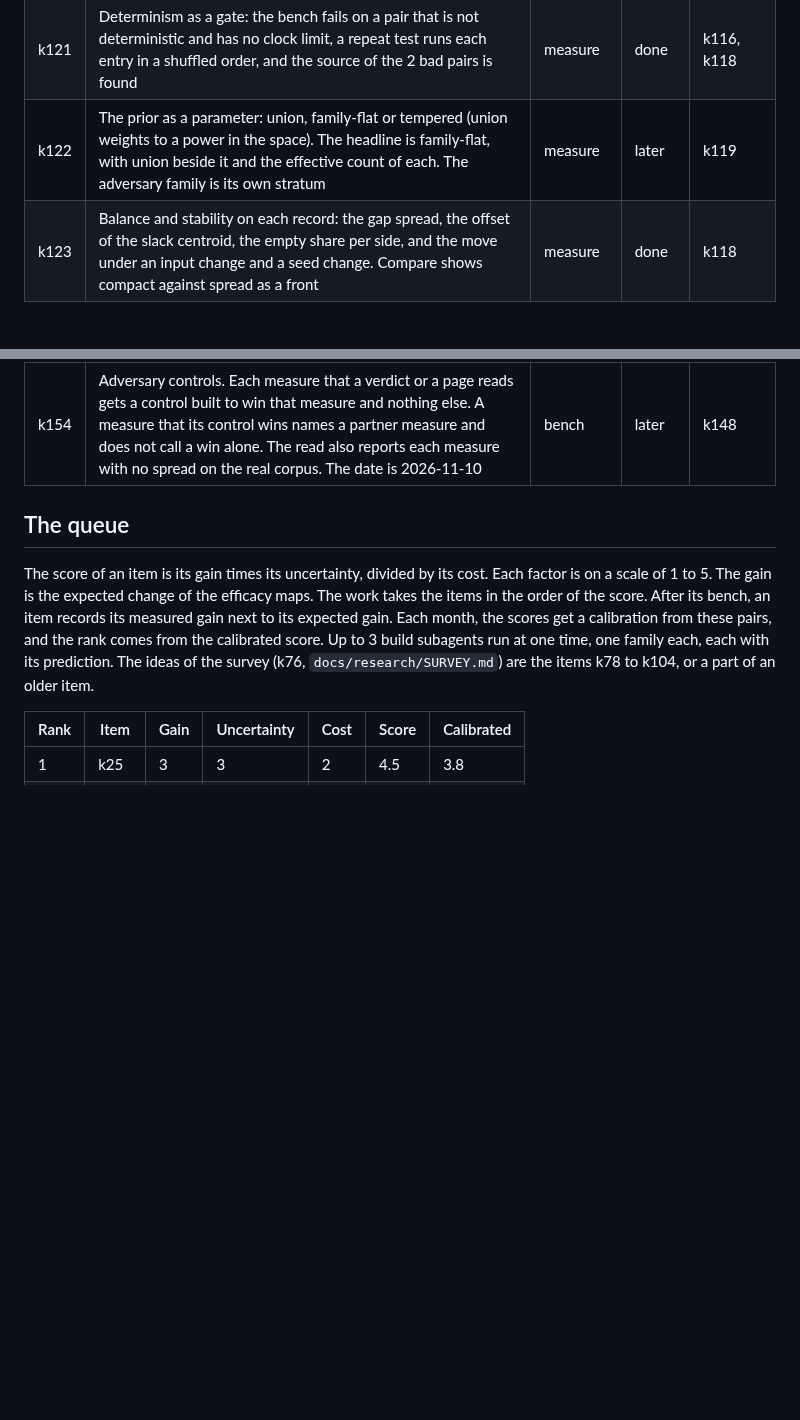
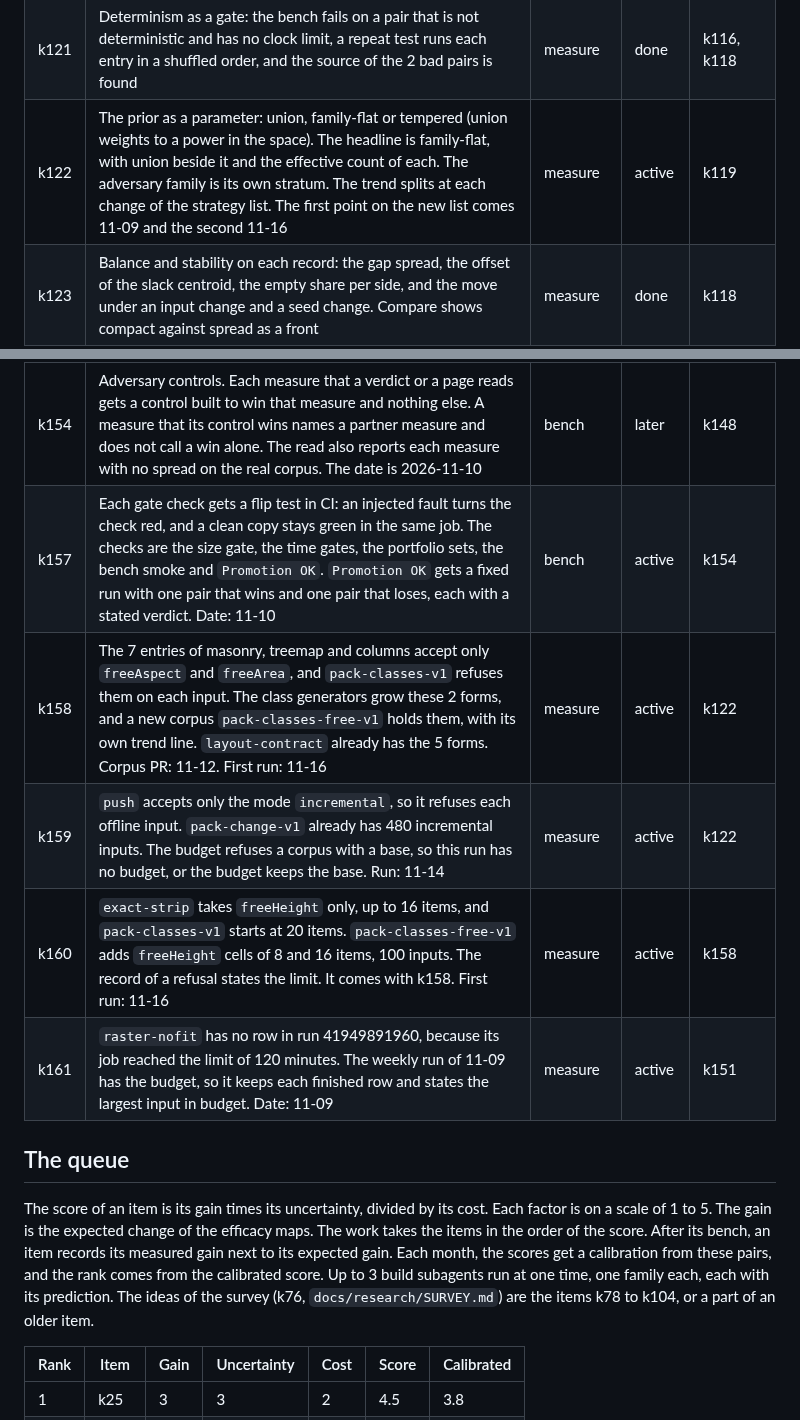
Before and after one commit to mark1russell7/packing, a Markdown page: docs/ROADMAP.md, 2 parts joined by grey strips. Drawn GitHub-style; blank space fills up the shorter version.

Commit message:
File the 10 entries with no measured row, and the flip tests
k157 is the flip tests. k158 to k161 give a dated route to a measured row for
the 10 entries that the coverage run does not measure. k122 was later with a
date, so it is active, and its row states the date of the trend.

Co-Authored-By: Claude Opus 5.5 <noreply@anthropic.com>

```diff
--- a/docs/ROADMAP.md
+++ b/docs/ROADMAP.md
@@ -128,7 +128,7 @@ Status: done, done, waiting, next, done.
 | k119 | A prior over all families: the family weights come from the union of the committed corpora, with the effective count next to each prior share | measure | done | k116 |
 | k120 | A paired control for the active draw: each round also draws a uniform sample of the same size and time, scored on the same held-out pairs, with a paired test of the rise. The held-out sample runs in shards so all its pairs finish. Each share comes from 5 fold seeds as a mean and an SD, and a claim inside 2 SD is not a result | measure | done | k116, k119 |
 | k121 | Determinism as a gate: the bench fails on a pair that is not deterministic and has no clock limit, a repeat test runs each entry in a shuffled order, and the source of the 2 bad pairs is found | measure | done | k116, k118 |
-| k122 | The prior as a parameter: union, family-flat or tempered (union weights to a power in the space). The headline is family-flat, with union beside it and the effective count of each. The adversary family is its own stratum | measure | later | k119 |
+| k122 | The prior as a parameter: union, family-flat or tempered (union weights to a power in the space). The headline is family-flat, with union beside it and the effective count of each. The adversary family is its own stratum. The trend splits at each change of the strategy list. The first point on the new list comes 11-09 and the second 11-16 | measure | active | k119 |
 | k123 | Balance and stability on each record: the gap spread, the offset of the slack centroid, the empty share per side, and the move under an input change and a seed change. Compare shows compact against spread as a front | measure | done | k118 |
 | k124 | A relax pass after any packer: it spreads the slack evenly with no overlap, by constrained stress or by separation constraints. Since #175, the opt-in composite `relax` does it with the satisfy step of VPSC. | strategies | done | k123 |
 | k125 | Packers by forces: boxes push each other and the container walls, with an overlap removal pass at the end | strategies | done | k123, k124 |
@@ -163,6 +163,11 @@ Status: done, done, waiting, next, done.
 | k152 | An ordered group in `superviseCases` of `rigor-bench`: a stop at one size also stops the larger sizes. `budgetCases` gives each case the entry as its group and its size as its `rank` (`rigor-bench` 0.2.13), so the stage keys that never run are gone | bench | done | k151 |
 | k153 | The page of each measured result shows the budget, the largest input that each strategy finished in budget and the reason of each refusal, and it compares strategies only on inputs that each one finished. The date is 2026-11-08 | site | active | k151 |
 | k154 | Adversary controls. Each measure that a verdict or a page reads gets a control built to win that measure and nothing else. A measure that its control wins names a partner measure and does not call a win alone. The read also reports each measure with no spread on the real corpus. The date is 2026-11-10 | bench | later | k148 |
+| k157 | Each gate check gets a flip test in CI: an injected fault turns the check red, and a clean copy stays green in the same job. The checks are the size gate, the time gates, the portfolio sets, the bench smoke and `Promotion OK`. `Promotion OK` gets a fixed run with one pair that wins and one pair that loses, each with a stated verdict. Date: 11-10 | bench | active | k154 |
+| k158 | The 7 entries of masonry, treemap and columns accept only `freeAspect` and `freeArea`, and `pack-classes-v1` refuses them on each input. The class generators grow these 2 forms, and a new corpus `pack-classes-free-v1` holds them, with its own trend line. `layout-contract` already has the 5 forms. Corpus PR: 11-12. First run: 11-16 | measure | active | k122 |
+| k159 | `push` accepts only the mode `incremental`, so it refuses each offline input. `pack-change-v1` already has 480 incremental inputs. The budget refuses a corpus with a base, so this run has no budget, or the budget keeps the base. Run: 11-14 | measure | active | k122 |
+| k160 | `exact-strip` takes `freeHeight` only, up to 16 items, and `pack-classes-v1` starts at 20 items. `pack-classes-free-v1` adds `freeHeight` cells of 8 and 16 items, 100 inputs. The record of a refusal states the limit. It comes with k158. First run: 11-16 | measure | active | k158 |
+| k161 | `raster-nofit` has no row in run 41949891960, because its job reached the limit of 120 minutes. The weekly run of 11-09 has the budget, so it keeps each finished row and states the largest input in budget. Date: 11-09 | measure | active | k151 |
 
 ## The queue
 
```
